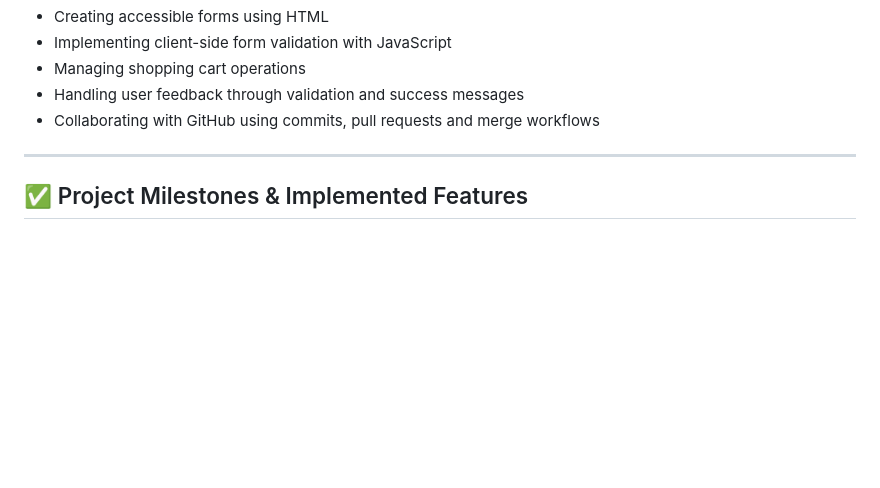
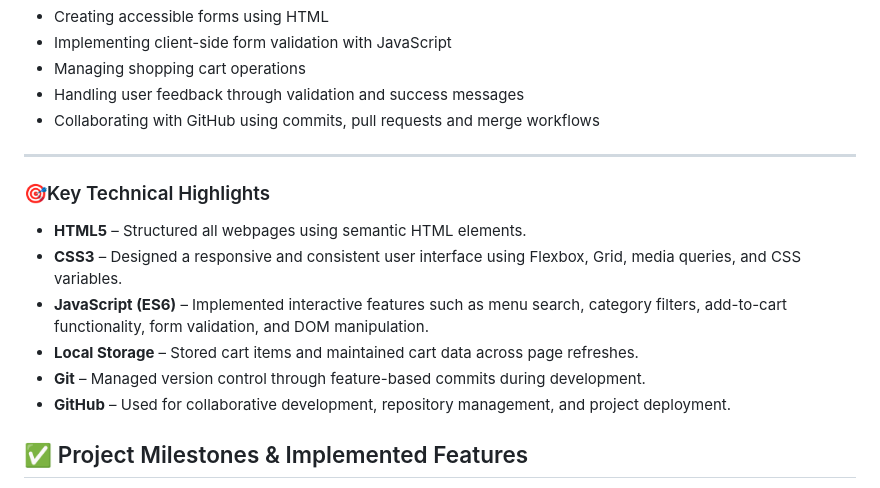
Before and after one commit to dhatrri-dev/campus-eats, a Markdown page: README.md, the part around the change. GitHub-like rendering; blank space fills up the shorter version.

Commit message:
add Key Technical Highlights  section to README

```diff
--- a/README.md
+++ b/README.md
@@ -61,6 +61,15 @@ Campus Eats is a food ordering website for a college canteen. Students can brows
 - Collaborating with GitHub using commits, pull requests and merge workflows
 
 ---
+
+### 🎯Key Technical Highlights
+
+- **HTML5** – Structured all webpages using semantic HTML elements.
+- **CSS3** – Designed a responsive and consistent user interface using Flexbox, Grid, media queries, and CSS variables.
+- **JavaScript (ES6)** – Implemented interactive features such as menu search, category filters, add-to-cart functionality, form validation, and DOM manipulation.
+- **Local Storage** – Stored cart items and maintained cart data across page refreshes.
+- **Git** – Managed version control through feature-based commits during development.
+- **GitHub** – Used for collaborative development, repository management, and project deployment.
 
 ## ✅ Project Milestones & Implemented Features
 
```
